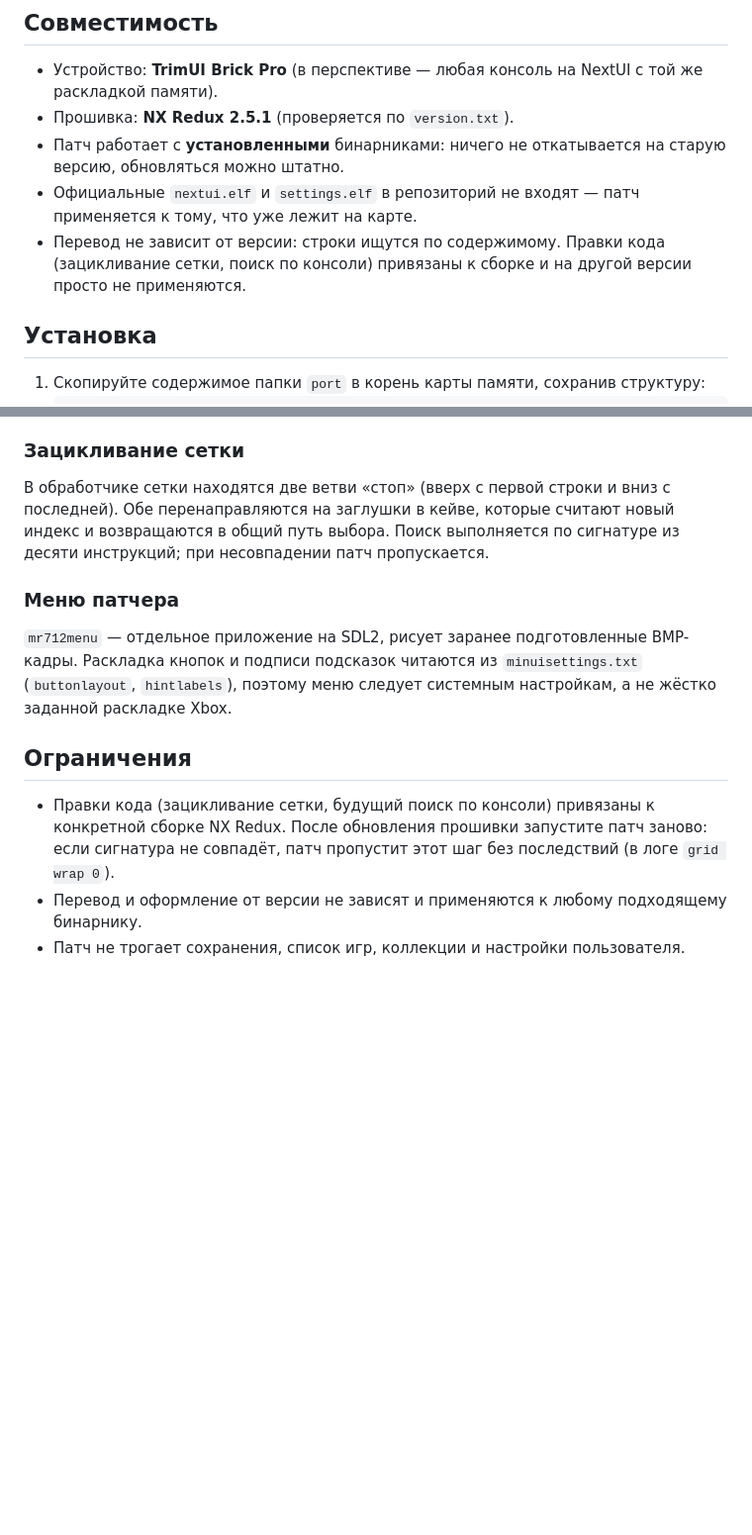
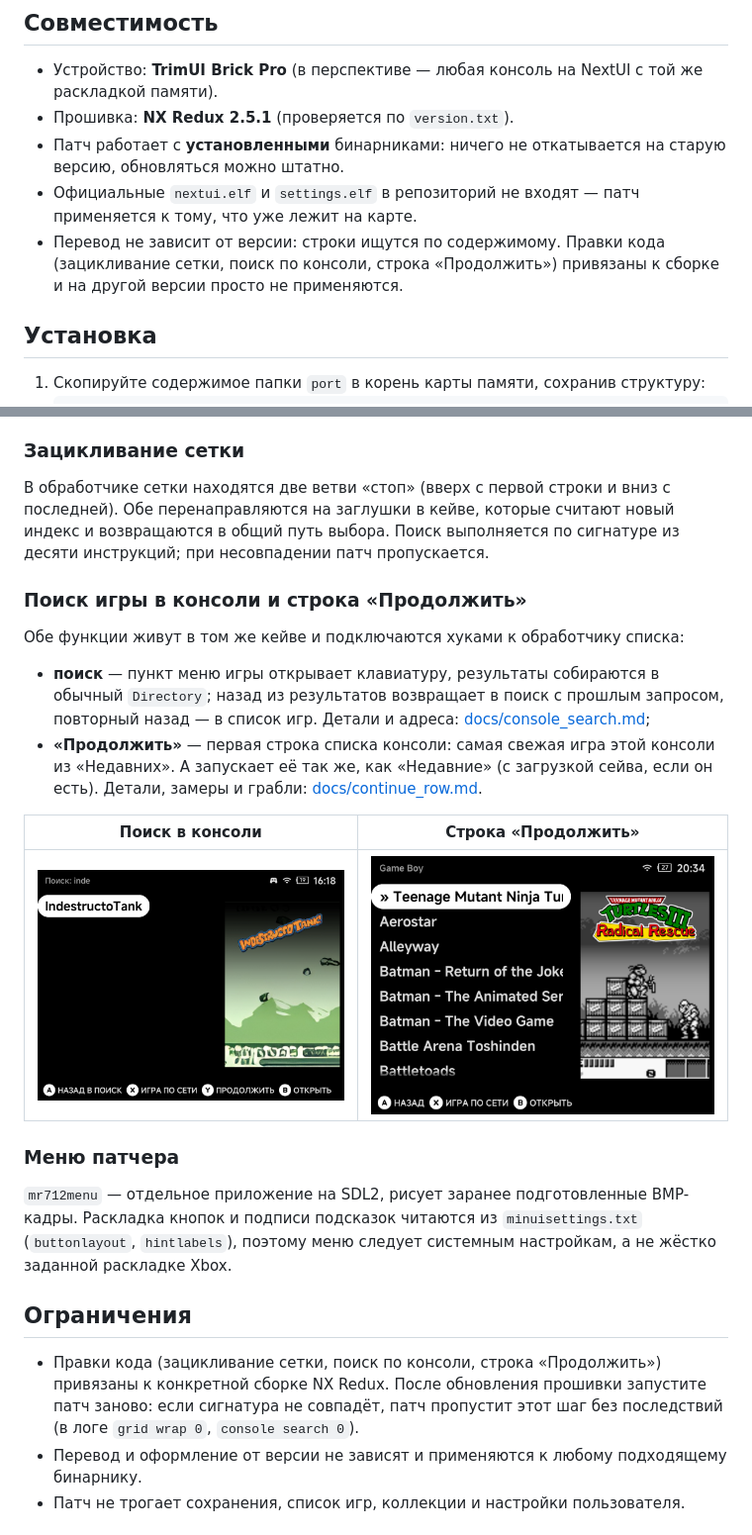
Before and after one commit to byMr712/NXPatch-TrimuiBrickPro, a Markdown page: README.md, 2 parts joined by grey strips. Shown at 99% size. GitHub-like rendering; pictures changed too: images/continue-row.png; blank space fills up the shorter version.

Commit message:
docs: describe console search and the Continue row in both READMEs; refresh screenshot

```diff
--- a/README.md
+++ b/README.md
@@ -31,7 +31,7 @@
 - Прошивка: **NX Redux 2.5.1** (проверяется по `version.txt`).
 - Патч работает с **установленными** бинарниками: ничего не откатывается на старую версию, обновляться можно штатно.
 - Официальные `nextui.elf` и `settings.elf` в репозиторий не входят — патч применяется к тому, что уже лежит на карте.
-- Перевод не зависит от версии: строки ищутся по содержимому. Правки кода (зацикливание сетки, поиск по консоли) привязаны к сборке и на другой версии просто не применяются.
+- Перевод не зависит от версии: строки ищутся по содержимому. Правки кода (зацикливание сетки, поиск по консоли, строка «Продолжить») привязаны к сборке и на другой версии просто не применяются.
 
 ## Установка
 
@@ -75,13 +75,30 @@
 
 В обработчике сетки находятся две ветви «стоп» (вверх с первой строки и вниз с последней). Обе перенаправляются на заглушки в кейве, которые считают новый индекс и возвращаются в общий путь выбора. Поиск выполняется по сигнатуре из десяти инструкций; при несовпадении патч пропускается.
 
+### Поиск игры в консоли и строка «Продолжить»
+
+Обе функции живут в том же кейве и подключаются хуками к обработчику списка:
+
+- **поиск** — пункт меню игры открывает клавиатуру, результаты собираются в
+  обычный `Directory`; назад из результатов возвращает в поиск с прошлым
+  запросом, повторный назад — в список игр. Детали и адреса:
+  [docs/console_search.md](docs/console_search.md);
+- **«Продолжить»** — первая строка списка консоли: самая свежая игра этой
+  консоли из «Недавних». A запускает её так же, как «Недавние» (с загрузкой
+  сейва, если он есть). Детали, замеры и грабли:
+  [docs/continue_row.md](docs/continue_row.md).
+
+| Поиск в консоли | Строка «Продолжить» |
+| :---: | :---: |
+| ![Поиск](images/console-search.png) | ![Продолжить](images/continue-row.png) |
+
 ### Меню патчера
 
 `mr712menu` — отдельное приложение на SDL2, рисует заранее подготовленные BMP-кадры. Раскладка кнопок и подписи подсказок читаются из `minuisettings.txt` (`buttonlayout`, `hintlabels`), поэтому меню следует системным настройкам, а не жёстко заданной раскладке Xbox.
 
 ## Ограничения
 
-- Правки кода (зацикливание сетки, будущий поиск по консоли) привязаны к конкретной сборке NX Redux. После обновления прошивки запустите патч заново: если сигнатура не совпадёт, патч пропустит этот шаг без последствий (в логе `grid wrap 0`).
+- Правки кода (зацикливание сетки, поиск по консоли, строка «Продолжить») привязаны к конкретной сборке NX Redux. После обновления прошивки запустите патч заново: если сигнатура не совпадёт, патч пропустит этот шаг без последствий (в логе `grid wrap 0`, `console search 0`).
 - Перевод и оформление от версии не зависят и применяются к любому подходящему бинарнику.
 - Патч не трогает сохранения, список игр, коллекции и настройки пользователя.
 
```
Also changed, not shown: README.en.md (+19 -2 lines), docs/console_search.md (+4 -3 lines).
